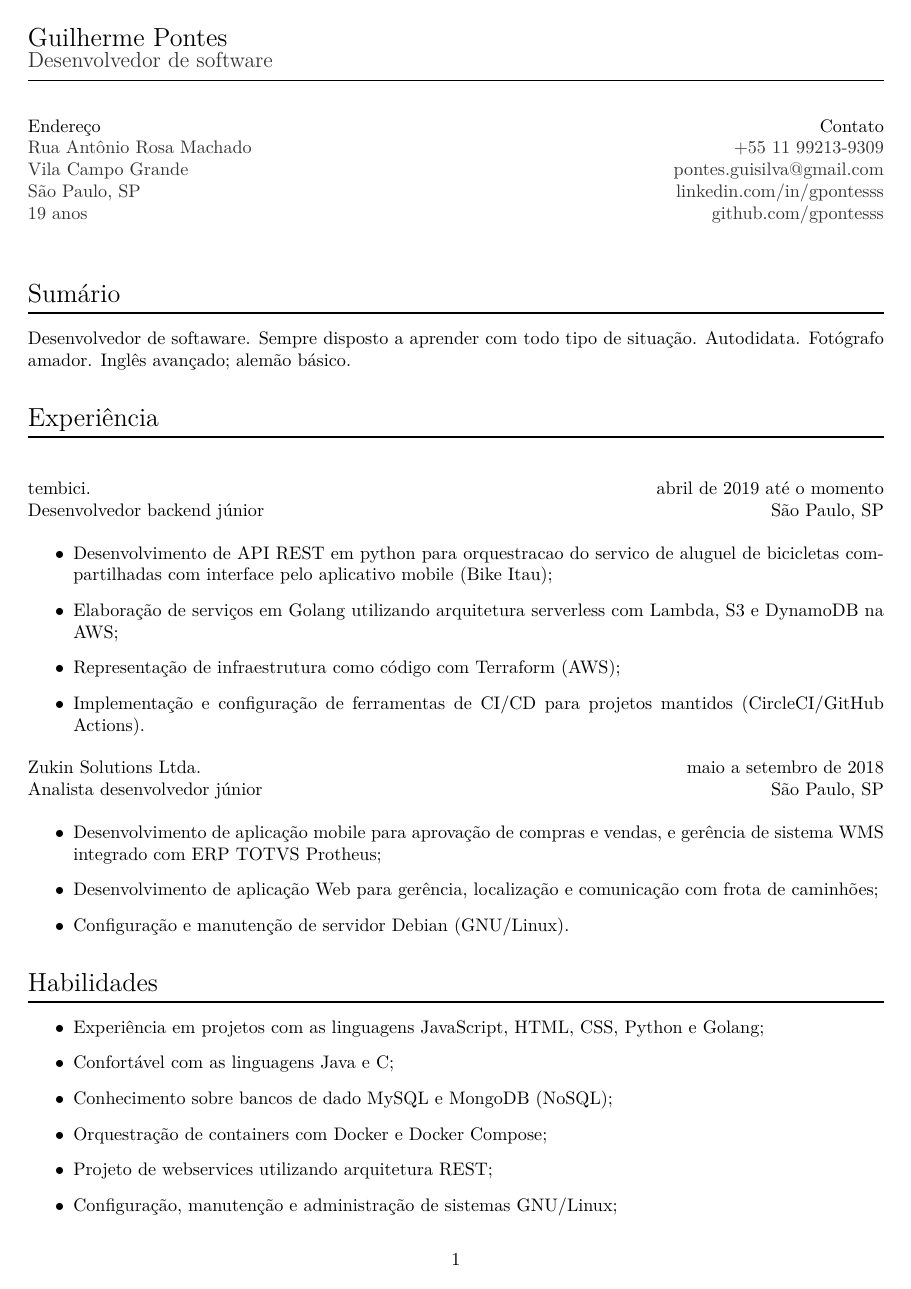
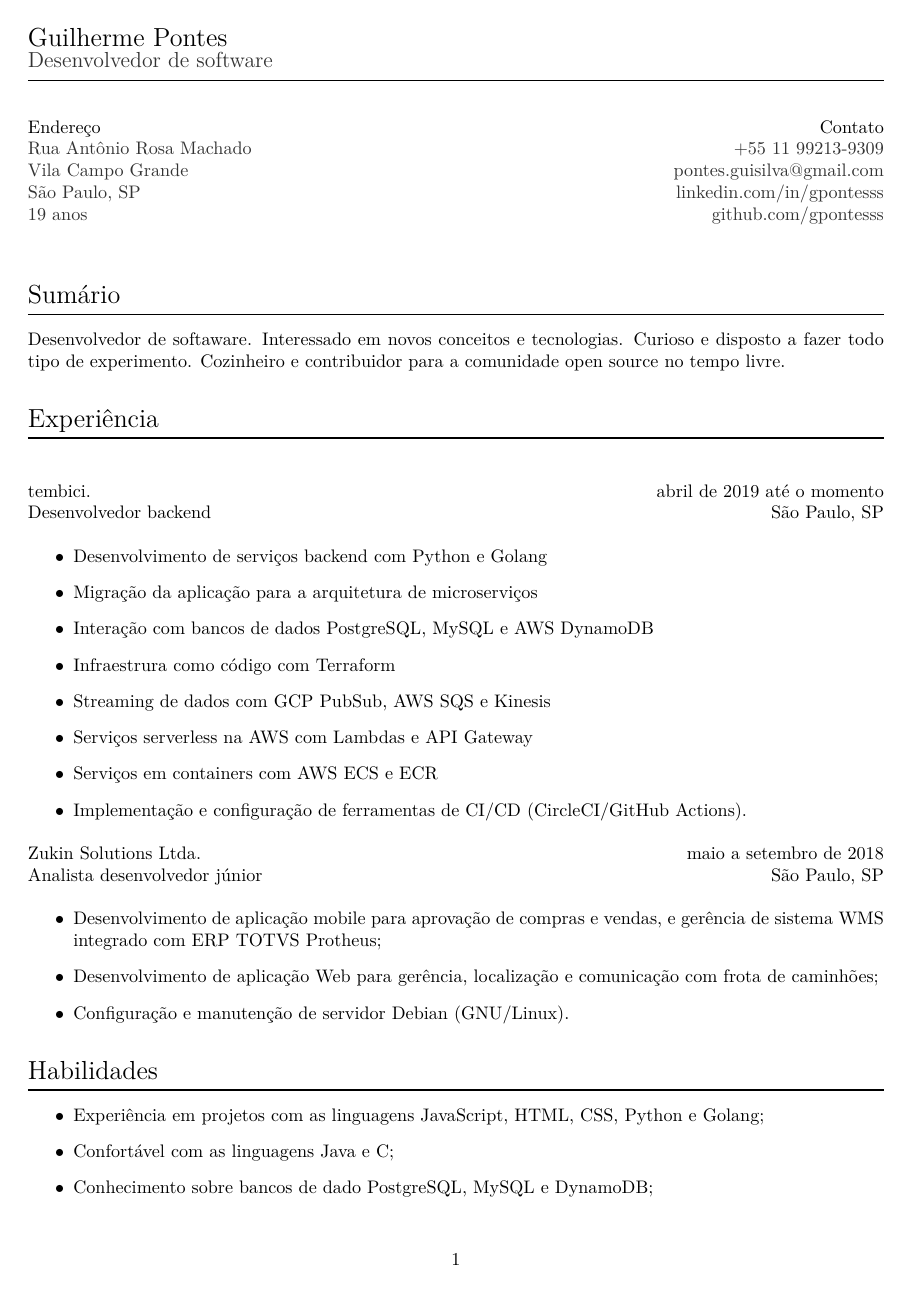
Before and after one commit to gpontesss/resume, a LaTeX document (gpontesss.tex): page 1 of 2. Compiled offline with XeLaTeX.

Commit message:
Regular resume update

```diff
--- a/gpontesss.tex
+++ b/gpontesss.tex
@@ -65,8 +65,9 @@
 
 \section{Sum\'ario}
 
-Desenvolvedor de softaware. Sempre disposto a aprender com todo tipo de
-situação. Autodidata. Fotógrafo amador. Inglês avançado; alemão básico.
+Desenvolvedor de softaware. Interessado em novos conceitos e tecnologias.
+Curioso e disposto a fazer todo tipo de experimento. Cozinheiro e contribuidor
+para a comunidade open source no tempo livre.
 
 \section{Experi\^{e}ncia}
 
@@ -74,7 +75,7 @@ situação. Autodidata. Fotógrafo amador. Inglês avançado; alemão básico.
     \noindent
     \begin{flushleft}
         tembici. \\
-        Desenvolvedor backend júnior
+        Desenvolvedor backend
     \end{flushleft}
     \columnbreak
     \begin{flushright}
@@ -84,14 +85,15 @@ situação. Autodidata. Fotógrafo amador. Inglês avançado; alemão básico.
 \end{multicols}
 
 \begin{itemize}
-    \item Desenvolvimento de API REST em python para orquestracao do servico de
-    aluguel de bicicletas compartilhadas com interface pelo aplicativo mobile
-    (Bike Itau);
-    \item Elaboração de serviços em Golang utilizando arquitetura serverless com
-    Lambda, S3 e DynamoDB na AWS;
-    \item Representação de infraestrutura como código com Terraform (AWS);
-    \item Implementação e configuração de ferramentas de CI/CD para projetos
-    mantidos (CircleCI/GitHub Actions).
+    \item Desenvolvimento de serviços backend com Python e Golang
+    \item Migração da aplicação para a arquitetura de microserviços
+    \item Interação com bancos de dados PostgreSQL, MySQL e AWS DynamoDB
+    \item Infraestrura como código com Terraform
+    \item Streaming de dados com GCP PubSub, AWS SQS e Kinesis
+    \item Serviços serverless na AWS com Lambdas e API Gateway
+    \item Serviços em containers com AWS ECS e ECR
+    \item Implementação e configuração de ferramentas de CI/CD (CircleCI/GitHub
+    Actions).
 \end{itemize}
 
 \begin{multicols}{2}
@@ -121,7 +123,5 @@ situação. Autodidata. Fotógrafo amador. Inglês avançado; alemão básico.
     \item Experi\^{e}ncia em projetos com as linguagens JavaScript, HTML, CSS,
     Python e Golang;
     \item Confortável com as linguagens Java e C;
-    \item Conhecimento sobre bancos de dado MySQL e MongoDB (NoSQL);
+    \item Conhecimento sobre bancos de dado PostgreSQL, MySQL e DynamoDB;
     \item Orquestração de containers com Docker e Docker Compose;
-    \item Projeto de webservices utilizando arquitetura REST;
-    \item Configuração, manutenção e administração de sistemas GNU/Linux;
```
Also changed, not shown: gpontesss.tex (6 more changed lines).
